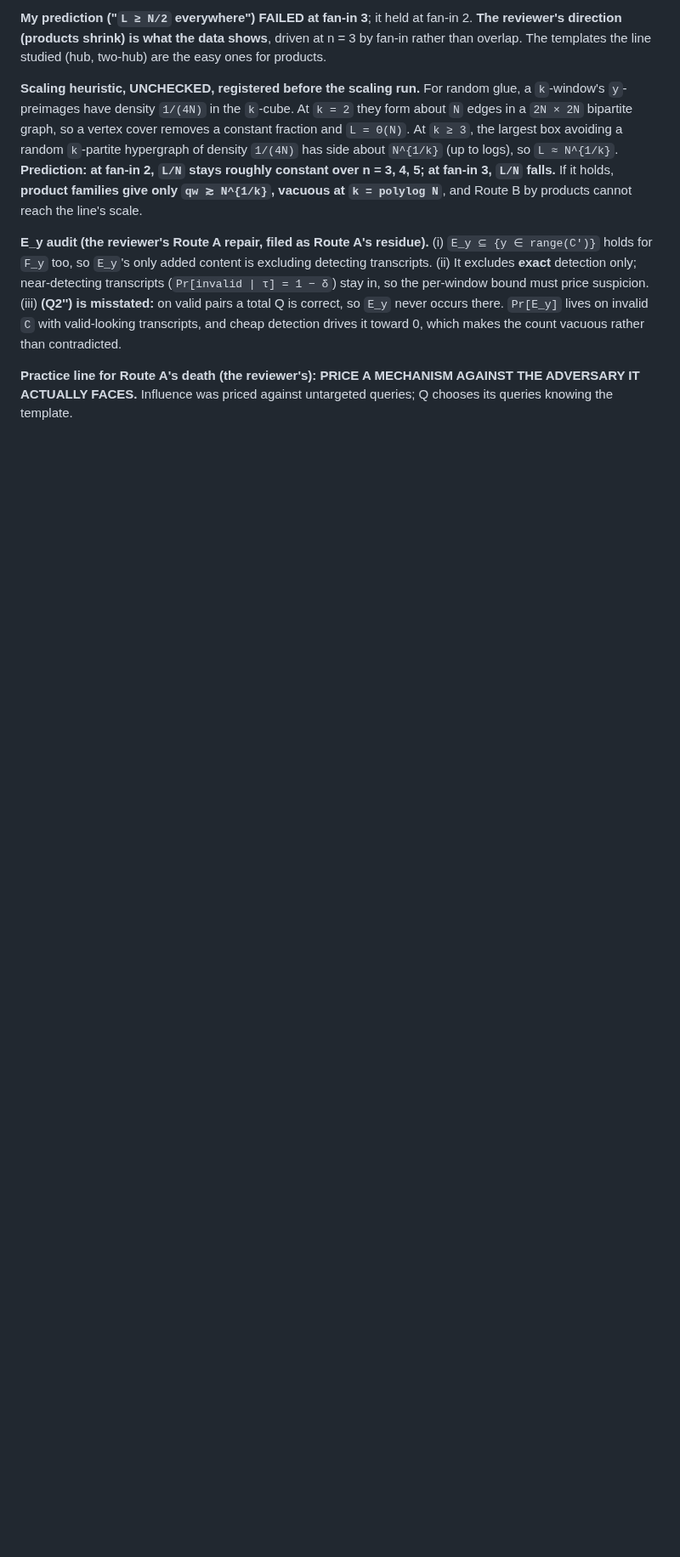
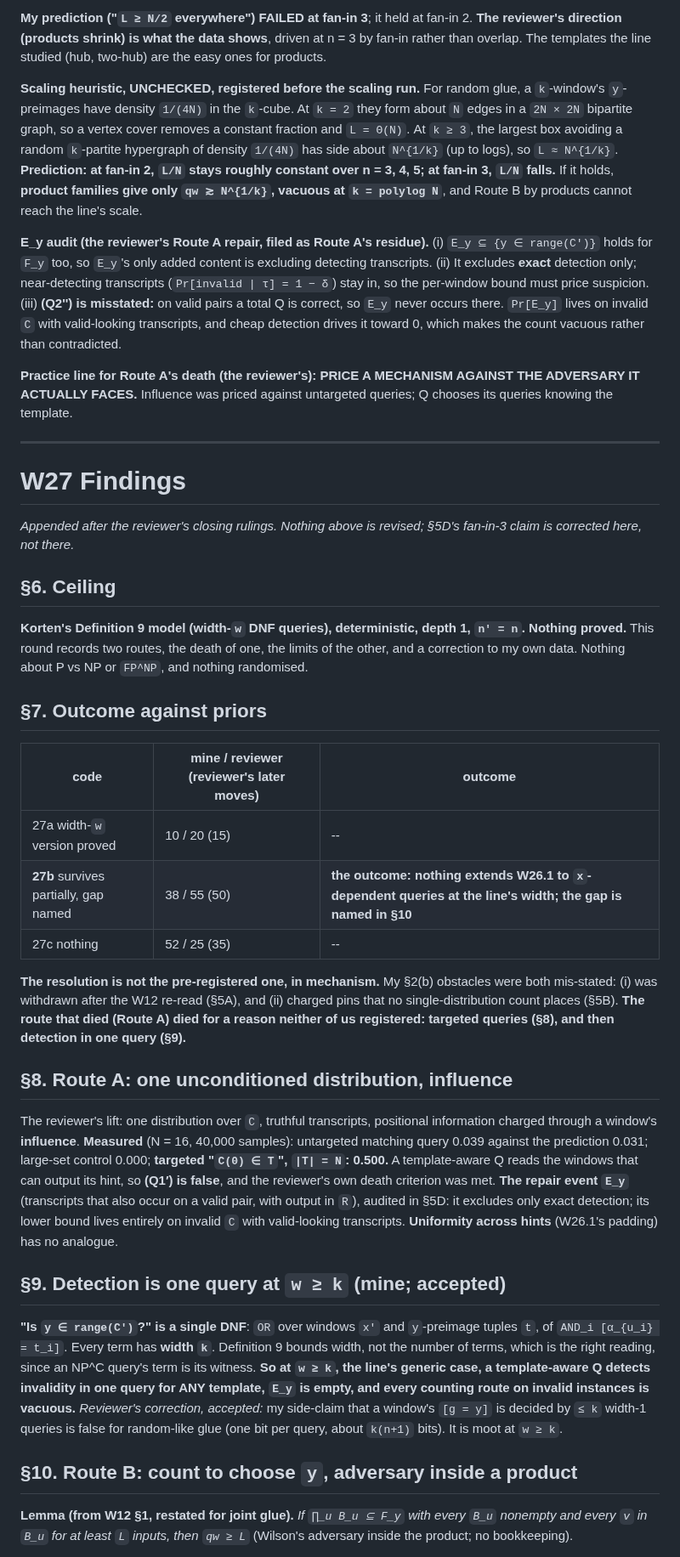
Before and after one commit to Recursive-Emergence/RE, a Markdown page: pvsnp/W27_dnf_extension.md, the part around one of its changes. Shown at 85% size. Drawn GitHub-style; blank space fills up the shorter version.

```diff
--- a/pvsnp/W27_dnf_extension.md
+++ b/pvsnp/W27_dnf_extension.md
@@ -115,3 +115,36 @@ W26's two lines bind first: **the obstruction may be the model's, not the proble
 **E_y audit (the reviewer's Route A repair, filed as Route A's residue).** (i) `E_y ⊆ {y ∈ range(C′)}` holds for `F_y` too, so `E_y`'s only added content is excluding detecting transcripts. (ii) It excludes **exact** detection only; near-detecting transcripts (`Pr[invalid | τ] = 1 − δ`) stay in, so the per-window bound must price suspicion. (iii) **(Q2'') is misstated:** on valid pairs a total Q is correct, so `E_y` never occurs there. `Pr[E_y]` lives on invalid `C` with valid-looking transcripts, and cheap detection drives it toward 0, which makes the count vacuous rather than contradicted.
 
 **Practice line for Route A's death (the reviewer's): PRICE A MECHANISM AGAINST THE ADVERSARY IT ACTUALLY FACES.** Influence was priced against untargeted queries; Q chooses its queries knowing the template.
+
+---
+
+# W27 Findings
+
+*Appended after the reviewer's closing rulings. Nothing above is revised; §5D's fan-in-3 claim is corrected here, not there.*
+
+## §6. Ceiling
+
+**Korten's Definition 9 model (width-`w` DNF queries), deterministic, depth 1, `n′ = n`.** **Nothing proved.** This round records two routes, the death of one, the limits of the other, and a correction to my own data. Nothing about P vs NP or `FP^NP`, and nothing randomised.
+
+## §7. Outcome against priors
+
+| code | mine / reviewer (reviewer's later moves) | outcome |
+|---|---|---|
+| 27a width-`w` version proved | 10 / 20 (15) | -- |
+| **27b** survives partially, gap named | 38 / 55 (50) | **the outcome: nothing extends W26.1 to `x`-dependent queries at the line's width; the gap is named in §10** |
+| 27c nothing | 52 / 25 (35) | -- |
+
+**The resolution is not the pre-registered one, in mechanism.** My §2(b) obstacles were both mis-stated: (i) was withdrawn after the W12 re-read (§5A), and (ii) charged pins that no single-distribution count places (§5B). **The route that died (Route A) died for a reason neither of us registered: targeted queries (§8), and then detection in one query (§9).**
+
+## §8. Route A: one unconditioned distribution, influence
+
+The reviewer's lift: one distribution over `C`, truthful transcripts, positional information charged through a window's **influence**. **Measured** (N = 16, 40,000 samples): untargeted matching query 0.039 against the prediction 0.031; large-set control 0.000; **targeted "`C(0) ∈ T`", `|T| = N`: 0.500.** A template-aware Q reads the windows that can output its hint, so **(Q1′) is false**, and the reviewer's own death criterion was met. **The repair event `E_y`** (transcripts that also occur on a valid pair, with output in `R`), audited in §5D: it excludes only exact detection; its lower bound lives entirely on invalid `C` with valid-looking transcripts. **Uniformity across hints** (W26.1's padding) has no analogue.
+
+## §9. Detection is one query at `w ≥ k` (mine; accepted)
+
+**"Is `y ∈ range(C′)`?" is a single DNF**: `OR` over windows `x′` and `y`-preimage tuples `t`, of `AND_i [α_{u_i} = t_i]`. Every term has **width `k`**. Definition 9 bounds width, not the number of terms, which is the right reading, since an NP^C query's term is its witness. **So at `w ≥ k`, the line's generic case, a template-aware Q detects invalidity in one query for ANY template, `E_y` is empty, and every counting route on invalid instances is vacuous.** *Reviewer's correction, accepted:* my side-claim that a window's `[g = y]` is decided by `≤ k` width-1 queries is false for random-like glue (one bit per query, about `k(n+1)` bits). It is moot at `w ≥ k`.
+
+## §10. Route B: count to choose `y`, adversary inside a product
+
+**Lemma (from W12 §1, restated for joint glue).** *If `∏_u B_u ⊆ F_y` with every `B_u` nonempty and every `v` in `B_u` for at least `L` inputs, then `qw ≥ L`* (Wilson's adversary inside the product; no bookkeeping).
+
```
Also changed, not shown: other parts of pvsnp/W27_dnf_extension.md (+19 -0 lines).
